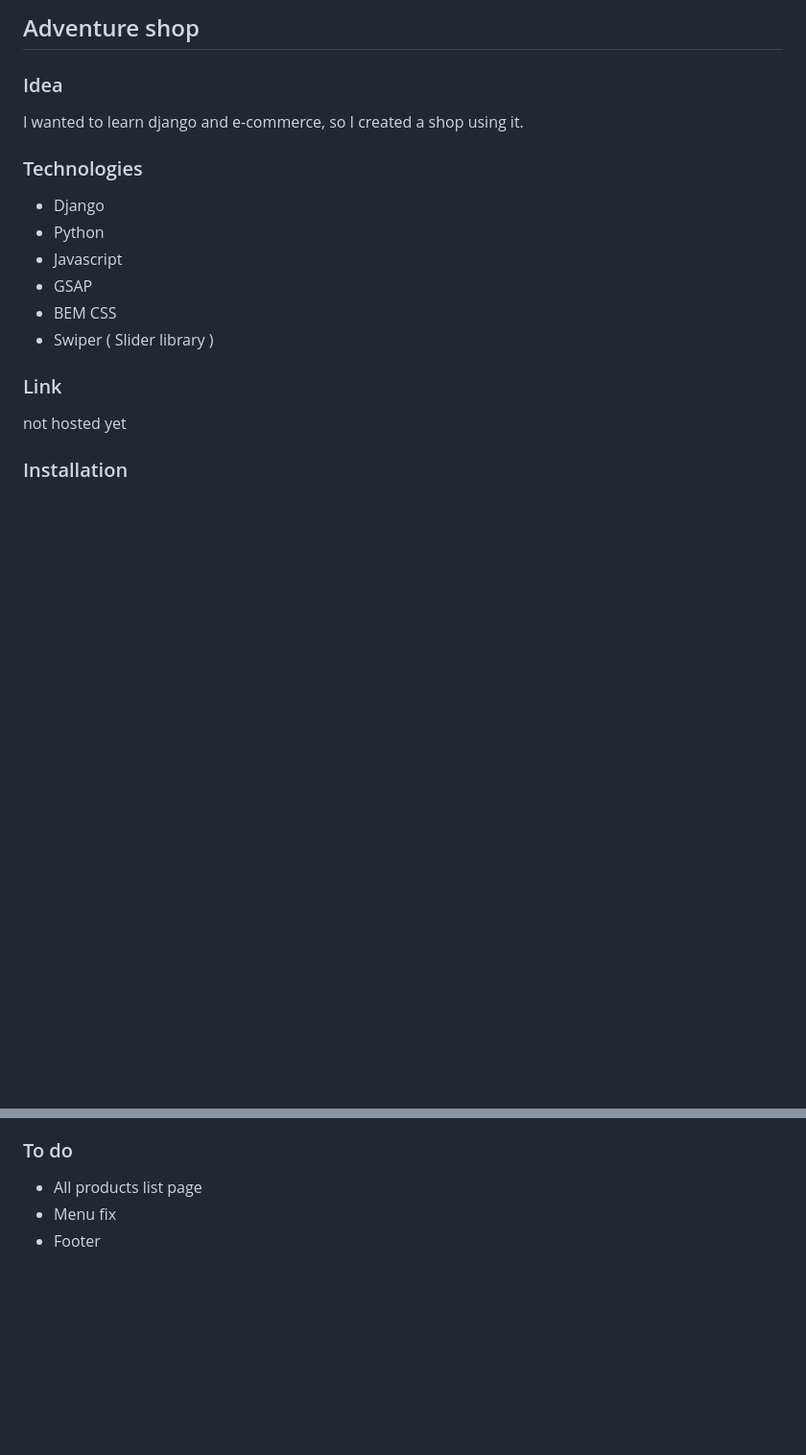
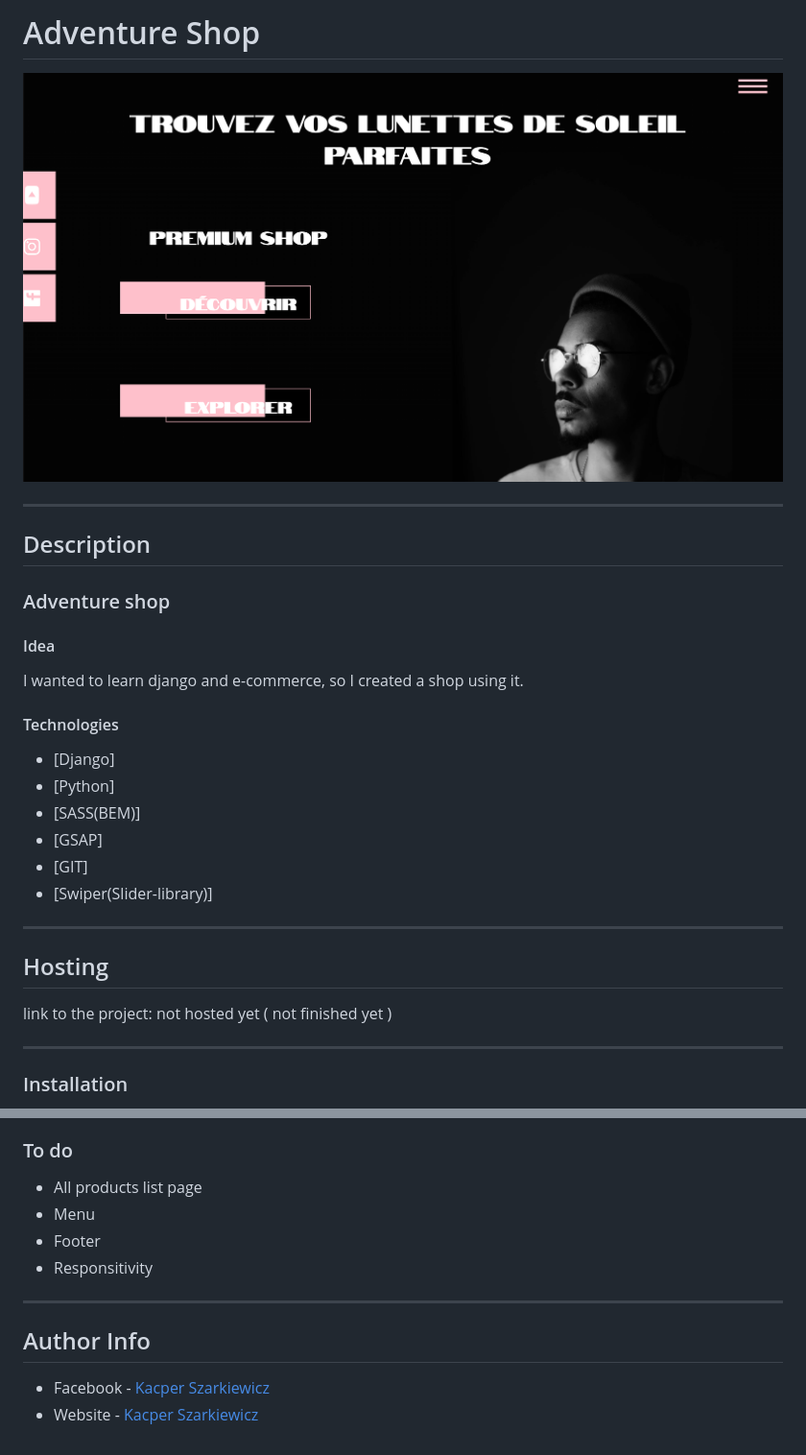
Before and after one commit to Sharqiewicz/adventure-shop, a Markdown page: readme.md, 2 parts joined by grey strips. Shown: that part at 96% size. Drawn GitHub-style; pictures changed too: shopscreen.png (added); blank space fills up the shorter version.

Commit message:
improve readme.md and add project image

```diff
--- a/readme.md
+++ b/readme.md
@@ -1,18 +1,32 @@
-## Adventure shop
+# Adventure Shop
 
-### Idea
+![Project Image](https://github.com/Sharqiewicz/adventure-shop/blob/master/shopscreen.png)
+
+---
+
+## Description
+
+### Adventure shop
+
+#### Idea
 I wanted to learn django and e-commerce, so I created a shop using it.
 
-### Technologies
- - Django
- - Python
- - Javascript
- - GSAP
- - BEM CSS
- - Swiper ( Slider library )
 
-### Link
-not hosted yet
+#### Technologies
+
+* [Django]
+* [Python]
+* [SASS(BEM)]
+* [GSAP]
+* [GIT]
+* [Swiper(Slider-library)]
+
+---
+
+## Hosting
+link to the project: not hosted yet ( not finished yet )
+
+---
 
 ### Installation
 
@@ -28,5 +42,13 @@ not hosted yet
 
 ### To do
 - All products list page
-- Menu fix
+- Menu
 - Footer
+- Responsitivity
+
+---
+
+## Author Info
+
+- Facebook - [Kacper Szarkiewicz](https://www.facebook.com/SharqizSCI/)
+- Website - [Kacper Szarkiewicz](sharqi.netlify.app)
```
